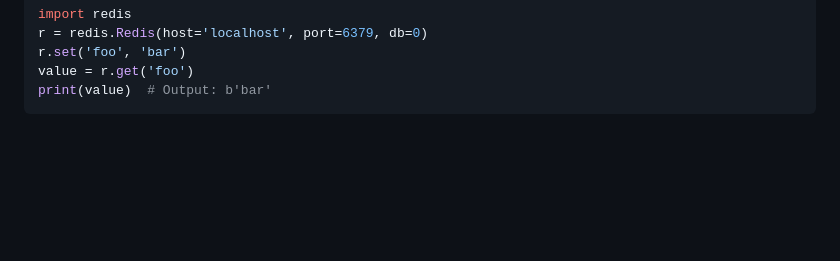
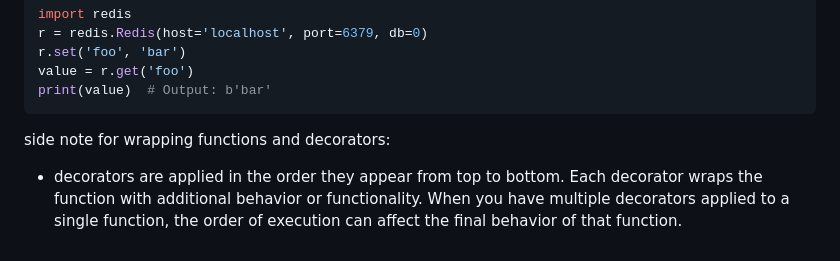
Before and after one commit to CKCarr/atlas-web_back_end, a Markdown page: 0x0B_redis_basic/README.md, the part around the change. GitHub-like rendering; blank space fills up the shorter version.

Commit message:
note for readme

````diff
--- a/0x0B_redis_basic/README.md
+++ b/0x0B_redis_basic/README.md
@@ -150,3 +150,7 @@ r.set('foo', 'bar')
 value = r.get('foo')
 print(value)  # Output: b'bar'
 ```
+
+side note for wrapping functions and decorators:
+
+ - decorators are applied in the order they appear from top to bottom. Each decorator wraps the function with additional behavior or functionality. When you have multiple decorators applied to a single function, the order of execution can affect the final behavior of that function.
````
